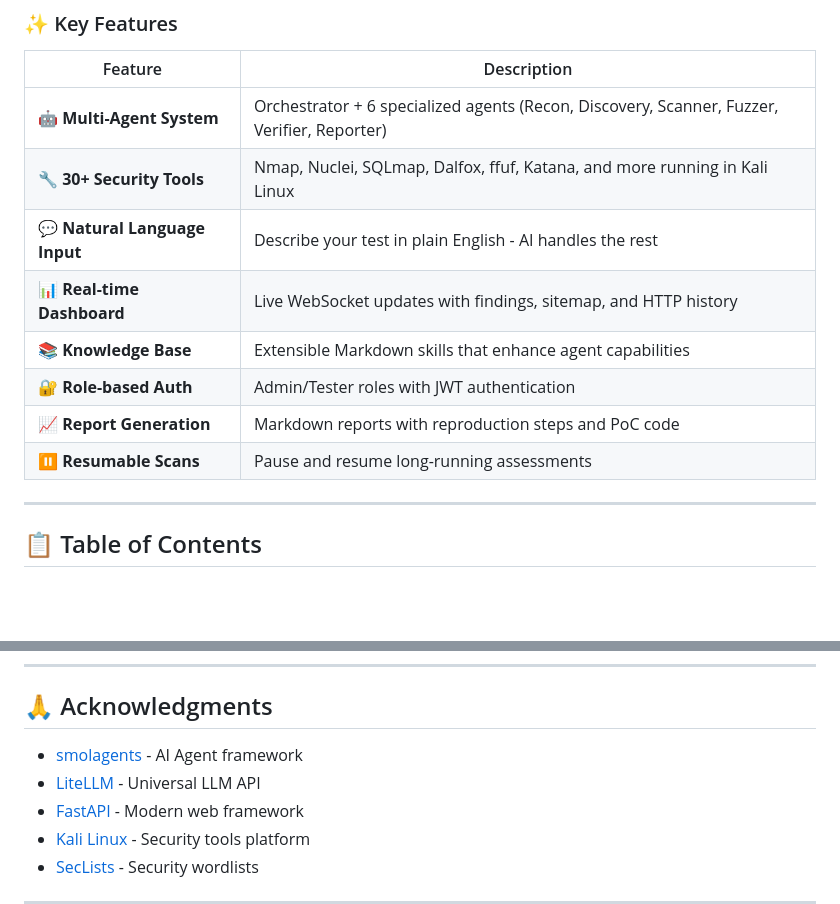
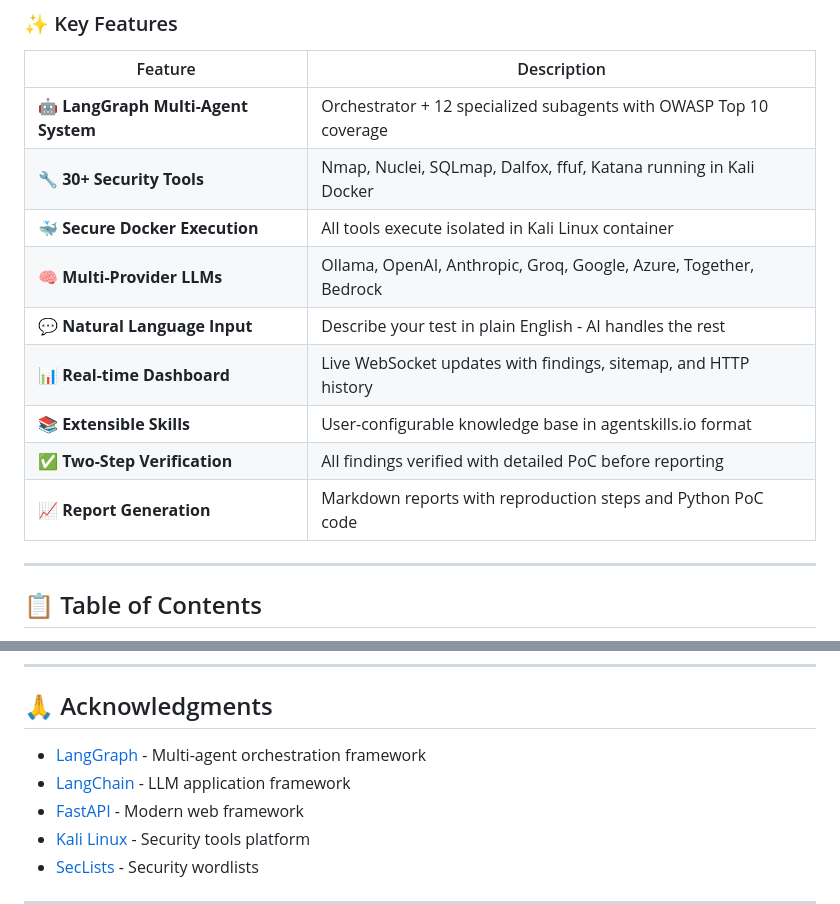
Before and after one commit to omkar-ukirde/RedStrike.AI, a Markdown page: README.md, 2 parts joined by grey strips. Drawn GitHub-style; blank space fills up the shorter version.

```diff
--- a/README.md
+++ b/README.md
@@ -17,14 +17,15 @@ RedStrike.AI is an **autonomous penetration testing platform** that combines AI
 
 | Feature | Description |
 |---------|-------------|
-| 🤖 **Multi-Agent System** | Orchestrator + 6 specialized agents (Recon, Discovery, Scanner, Fuzzer, Verifier, Reporter) |
-| 🔧 **30+ Security Tools** | Nmap, Nuclei, SQLmap, Dalfox, ffuf, Katana, and more running in Kali Linux |
+| 🤖 **LangGraph Multi-Agent System** | Orchestrator + 12 specialized subagents with OWASP Top 10 coverage |
+| 🔧 **30+ Security Tools** | Nmap, Nuclei, SQLmap, Dalfox, ffuf, Katana running in Kali Docker |
+| 🐳 **Secure Docker Execution** | All tools execute isolated in Kali Linux container |
+| 🧠 **Multi-Provider LLMs** | Ollama, OpenAI, Anthropic, Groq, Google, Azure, Together, Bedrock |
 | 💬 **Natural Language Input** | Describe your test in plain English - AI handles the rest |
 | 📊 **Real-time Dashboard** | Live WebSocket updates with findings, sitemap, and HTTP history |
-| 📚 **Knowledge Base** | Extensible Markdown skills that enhance agent capabilities |
-| 🔐 **Role-based Auth** | Admin/Tester roles with JWT authentication |
-| 📈 **Report Generation** | Markdown reports with reproduction steps and PoC code |
-| ⏸️ **Resumable Scans** | Pause and resume long-running assessments |
+| 📚 **Extensible Skills** | User-configurable knowledge base in agentskills.io format |
+| ✅ **Two-Step Verification** | All findings verified with detailed PoC before reporting |
+| 📈 **Report Generation** | Markdown reports with reproduction steps and Python PoC code |
 
 ---
 
@@ -441,8 +465,8 @@ MIT License - See [LICENSE](LICENSE) for details.
 
 ## 🙏 Acknowledgments
 
-- [smolagents](https://github.com/huggingface/smolagents) - AI Agent framework
-- [LiteLLM](https://github.com/BerriAI/litellm) - Universal LLM API
+- [LangGraph](https://github.com/langchain-ai/langgraph) - Multi-agent orchestration framework
+- [LangChain](https://github.com/langchain-ai/langchain) - LLM application framework
 - [FastAPI](https://fastapi.tiangolo.com/) - Modern web framework
 - [Kali Linux](https://www.kali.org/) - Security tools platform
 - [SecLists](https://github.com/danielmiessler/SecLists) - Security wordlists
```
Also changed, not shown: other parts of README.md (+44 -21 lines).
